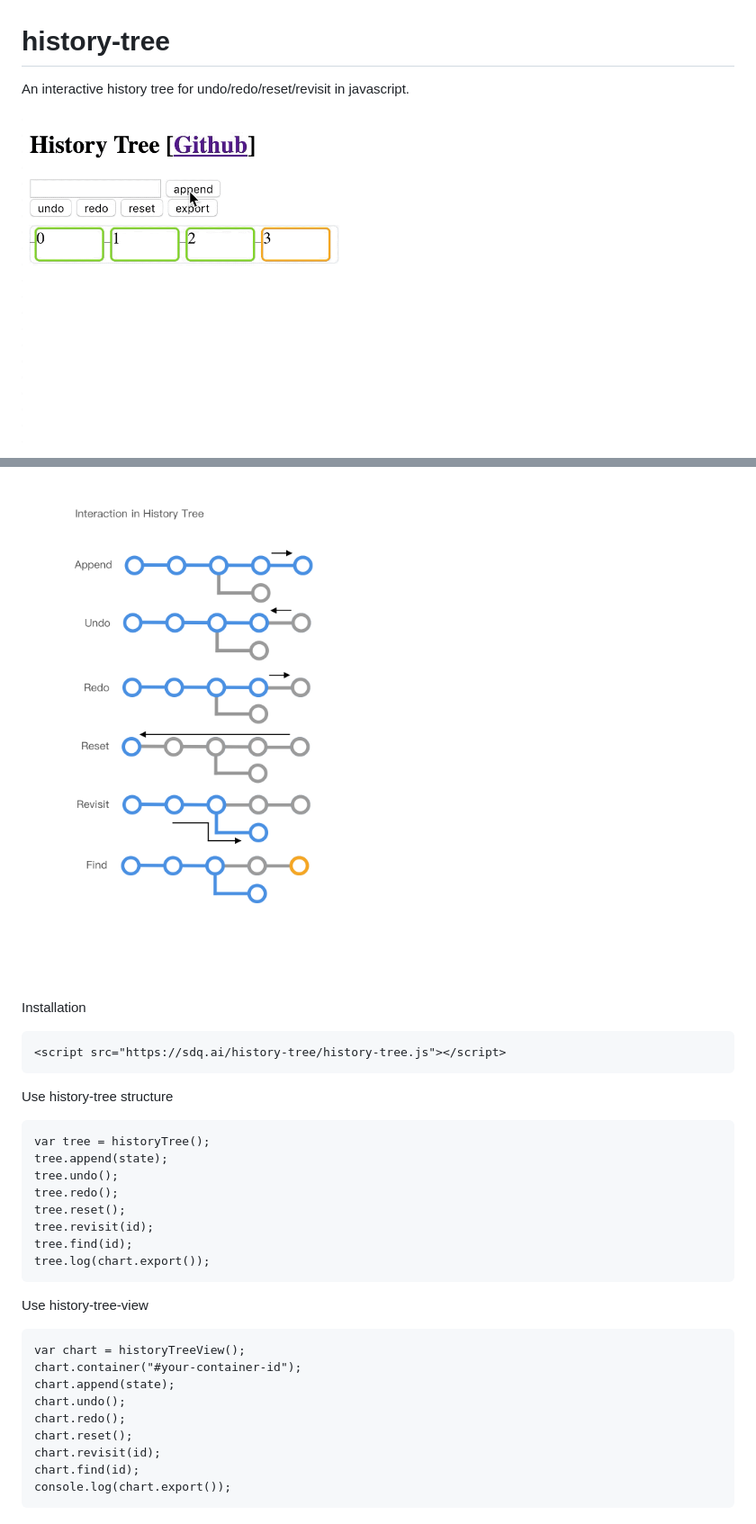
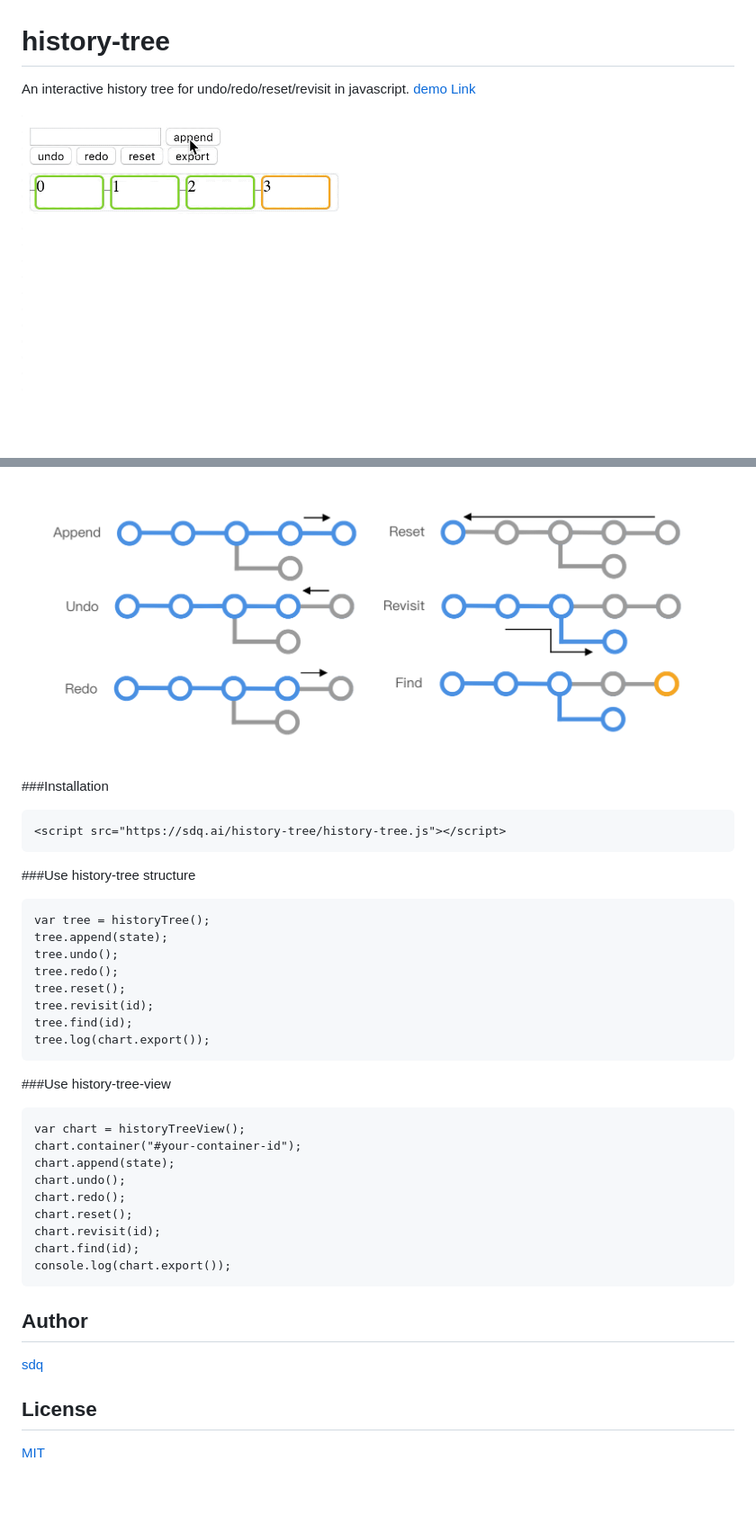
Before and after one commit to sdq/history-tree, a Markdown page: README.md, 2 parts joined by grey strips. Shown: that part at 90% size. Rendered like a GitHub page; pictures changed too: demo.gif, interaction-demo.png; blank space fills up the shorter version.

````diff
--- a/README.md
+++ b/README.md
@@ -1,6 +1,6 @@
 # history-tree
 
-An interactive history tree for undo/redo/reset/revisit in javascript.
+An interactive history tree for undo/redo/reset/revisit in javascript. [demo Link](https://sdq.github.io/history-tree)
 
 ![Demo](./demo.gif)
 
@@ -8,13 +8,13 @@ Structure Design [demo Link](https://sdq.github.io/history-tree)
 
 ![interaction](./interaction-demo.png)
 
-Installation
+###Installation
 
 ```
 <script src="https://sdq.ai/history-tree/history-tree.js"></script>
 ```
 
-Use history-tree structure
+###Use history-tree structure
 
 ```
 var tree = historyTree();
@@ -27,7 +27,7 @@ tree.find(id);
 tree.log(chart.export());
 ```
 
-Use history-tree-view
+###Use history-tree-view
 
 ```
 var chart = historyTreeView();
@@ -40,3 +40,12 @@ chart.revisit(id);
 chart.find(id);
 console.log(chart.export());
 ```
+
+Author
+------
+[sdq](http://shidanqing.net)
+
+
+License
+-------
+[MIT](https://opensource.org/licenses/MIT)
````
Also changed, not shown: other parts of README.md (+1 -1 lines).
